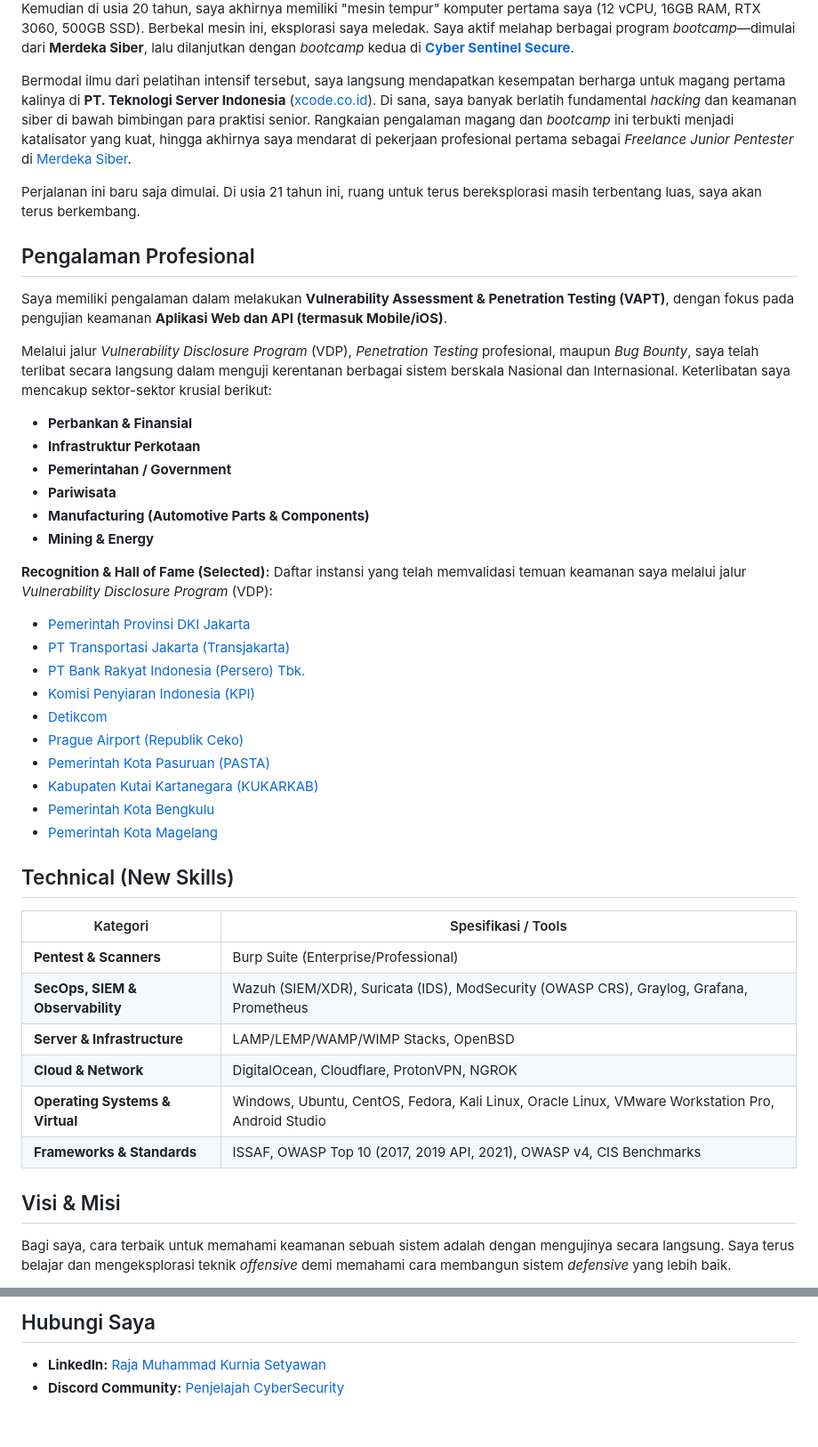
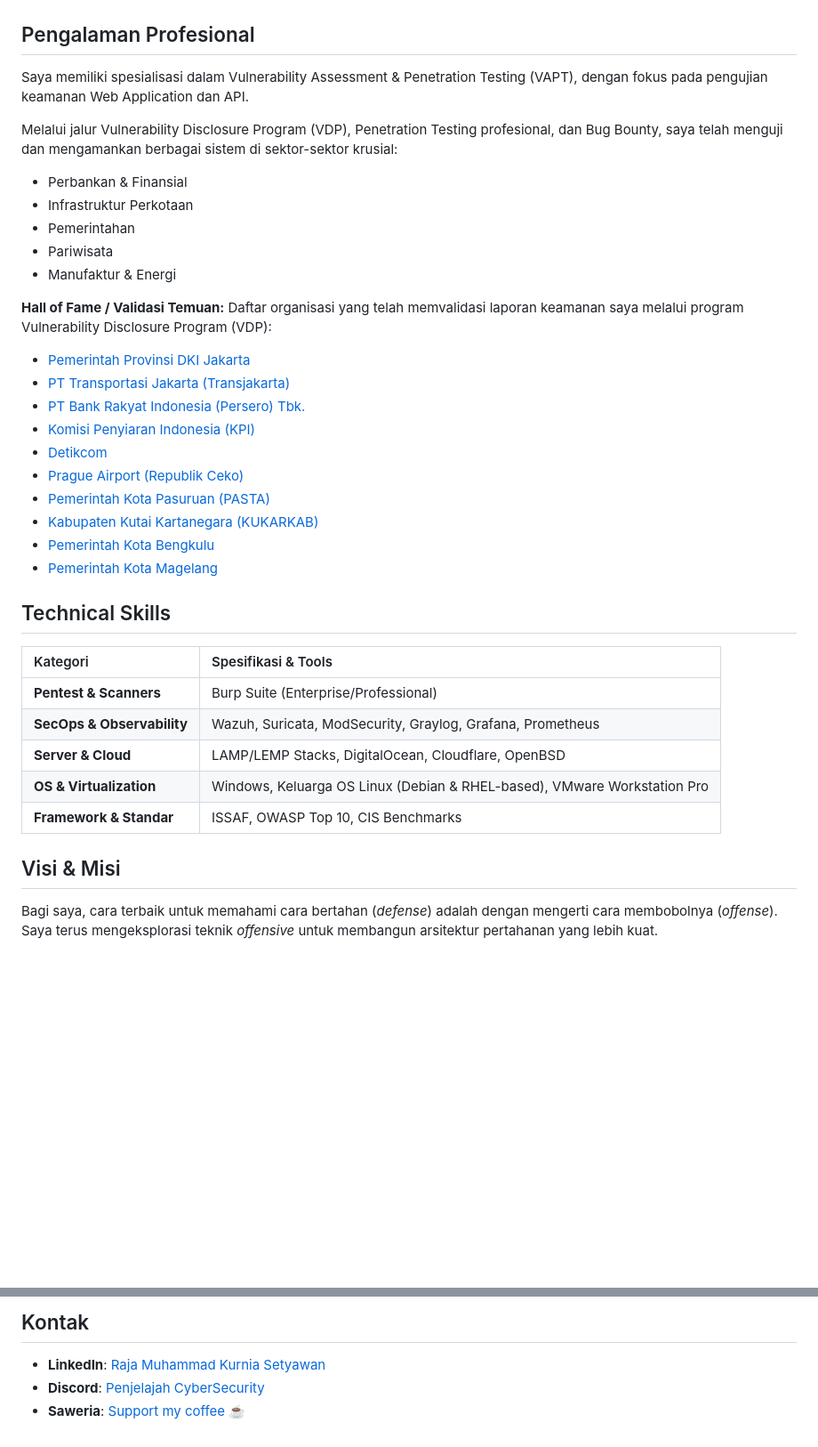
Before and after one commit to iMoon07/imoon07.github.io, a Markdown page: content/about-me-id.md, 2 parts joined by grey strips. Shown at 89% size. GitHub-like rendering; blank space fills up the shorter version.

Commit message:
docs: finalize about me content with restored VDP and Bug Bounty context

```diff
--- a/content/about-me-id.md
+++ b/content/about-me-id.md
@@ -19,27 +16,18 @@ Sebagai kenang-kenangan, ini adalah jejak digital (arsip YouTube) masa-masa saya
 </div>
-
-Kemudian di usia 20 tahun, saya akhirnya memiliki "mesin tempur" komputer pertama saya (12 vCPU, 16GB RAM, RTX 3060, 500GB SSD). Berbekal mesin ini, eksplorasi saya meledak. Saya aktif melahap berbagai program *bootcamp*—dimulai dari **Merdeka Siber**, lalu dilanjutkan dengan *bootcamp* kedua di **[Cyber Sentinel Secure](https://cybersentinelsecure.asia/)**.
-
-Bermodal ilmu dari pelatihan intensif tersebut, saya langsung mendapatkan kesempatan berharga untuk magang pertama kalinya di **PT. Teknologi Server Indonesia** ([xcode.co.id](https://xcode.co.id/)). Di sana, saya banyak berlatih fundamental *hacking* dan keamanan siber di bawah bimbingan para praktisi senior. Rangkaian pengalaman magang dan *bootcamp* ini terbukti menjadi katalisator yang kuat, hingga akhirnya saya mendarat di pekerjaan profesional pertama sebagai *Freelance Junior Pentester* di [Merdeka Siber](https://merdekasiber.com).
-
-Perjalanan ini baru saja dimulai. Di usia 21 tahun ini, ruang untuk terus bereksplorasi masih terbentang luas, saya akan terus berkembang.
 
 ## Pengalaman Profesional
 
-Saya memiliki pengalaman dalam melakukan **Vulnerability Assessment & Penetration Testing (VAPT)**, dengan fokus pada pengujian keamanan **Aplikasi Web dan API (termasuk Mobile/iOS)**.
+Saya memiliki spesialisasi dalam Vulnerability Assessment & Penetration Testing (VAPT), dengan fokus pada pengujian keamanan Web Application dan API.
 
-Melalui jalur *Vulnerability Disclosure Program* (VDP), *Penetration Testing* profesional, maupun *Bug Bounty*, saya telah terlibat secara langsung dalam menguji kerentanan berbagai sistem berskala Nasional dan Internasional. Keterlibatan saya mencakup sektor-sektor krusial berikut:
+Melalui jalur Vulnerability Disclosure Program (VDP), Penetration Testing profesional, dan Bug Bounty, saya telah menguji dan mengamankan berbagai sistem di sektor-sektor krusial:
+- Perbankan & Finansial
+- Infrastruktur Perkotaan
+- Pemerintahan
+- Pariwisata
+- Manufaktur & Energi
 
-- **Perbankan & Finansial**
-- **Infrastruktur Perkotaan**
-- **Pemerintahan / Government**
-- **Pariwisata**
-- **Manufacturing (Automotive Parts & Components)**
-- **Mining & Energy**
-
-**Recognition & Hall of Fame (Selected):**
-Daftar instansi yang telah memvalidasi temuan keamanan saya melalui jalur *Vulnerability Disclosure Program* (VDP):
-
+**Hall of Fame / Validasi Temuan:**
+Daftar organisasi yang telah memvalidasi laporan keamanan saya melalui program Vulnerability Disclosure Program (VDP):
 - [Pemerintah Provinsi DKI Jakarta](https://www.linkedin.com/posts/activity-7433113030709649408-WkYV?utm_source=share&utm_medium=member_desktop&rcm=ACoAAEHIF4YBuPZmmtQhhFIjP5iQWuycOOozXoo)
 - [PT Transportasi Jakarta (Transjakarta)](https://www.linkedin.com/posts/activity-7348893442699096064-bbHf?utm_source=share&utm_medium=member_desktop&rcm=ACoAAEHIF4YBuPZmmtQhhFIjP5iQWuycOOozXoo)
 - [PT Bank Rakyat Indonesia (Persero) Tbk.](https://www.linkedin.com/posts/activity-7466035669841244160-FvhX?utm_source=share&utm_medium=member_desktop&rcm=ACoAAEHIF4YBuPZmmtQhhFIjP5iQWuycOOozXoo)
@@ -51,18 +39,17 @@ Daftar instansi yang telah memvalidasi temuan keamanan saya melalui jalur *Vulne
 - [Pemerintah Kota Bengkulu](https://www.linkedin.com/posts/activity-7441123450053664768-UrAK?utm_source=share&utm_medium=member_desktop&rcm=ACoAAEHIF4YBuPZmmtQhhFIjP5iQWuycOOozXoo)
 - [Pemerintah Kota Magelang](https://www.linkedin.com/posts/activity-7457331234659008512-_zeX?utm_source=share&utm_medium=member_desktop&rcm=ACoAAEHIF4YBuPZmmtQhhFIjP5iQWuycOOozXoo)
 
-## Technical (New Skills)
+## Technical Skills
 
-| Kategori | Spesifikasi / Tools |
-| --- | --- |
+| Kategori | Spesifikasi & Tools |
+| :--- | :--- |
 | **Pentest & Scanners** | Burp Suite (Enterprise/Professional) |
-| **SecOps, SIEM & Observability**| Wazuh (SIEM/XDR), Suricata (IDS), ModSecurity (OWASP CRS), Graylog, Grafana, Prometheus |
-| **Server & Infrastructure** | LAMP/LEMP/WAMP/WIMP Stacks, OpenBSD |
-| **Cloud & Network** | DigitalOcean, Cloudflare, ProtonVPN, NGROK |
-| **Operating Systems & Virtual** | Windows, Ubuntu, CentOS, Fedora, Kali Linux, Oracle Linux, VMware Workstation Pro, Android Studio |
-| **Frameworks & Standards** | ISSAF, OWASP Top 10 (2017, 2019 API, 2021), OWASP v4, CIS Benchmarks |
+| **SecOps & Observability** | Wazuh, Suricata, ModSecurity, Graylog, Grafana, Prometheus |
+| **Server & Cloud** | LAMP/LEMP Stacks, DigitalOcean, Cloudflare, OpenBSD |
+| **OS & Virtualization** | Windows, Keluarga OS Linux (Debian & RHEL-based), VMware Workstation Pro |
+| **Framework & Standar** | ISSAF, OWASP Top 10, CIS Benchmarks |
 
 ## Visi & Misi
 
-Bagi saya, cara terbaik untuk memahami keamanan sebuah sistem adalah dengan mengujinya secara langsung. Saya terus belajar dan mengeksplorasi teknik *offensive* demi memahami cara membangun sistem *defensive* yang lebih baik.
+Bagi saya, cara terbaik untuk memahami cara bertahan (*defense*) adalah dengan mengerti cara membobolnya (*offense*). Saya terus mengeksplorasi teknik *offensive* untuk membangun arsitektur pertahanan yang lebih kuat.
 
@@ -70,5 +60,5 @@ Bagi saya, cara terbaik untuk memahami keamanan sebuah sistem adalah dengan meng
 
-## Hubungi Saya
-
-- **LinkedIn:** [Raja Muhammad Kurnia Setyawan](https://www.linkedin.com/in/imoon07/)
-- **Discord Community:** [Penjelajah CyberSecurity](https://discord.gg/gGSK3DP5ES)
+## Kontak
+- **LinkedIn**: [Raja Muhammad Kurnia Setyawan](https://www.linkedin.com/in/imoon07/)
+- **Discord**: [Penjelajah CyberSecurity](https://discord.gg/gGSK3DP5ES)
+- **Saweria**: [Support my coffee ☕](https://saweria.co/Rajaaaaa07)
```
Also changed, not shown: other parts of content/about-me-id.md (+8 -8 lines), content/about-me.md (+36 -47 lines).
